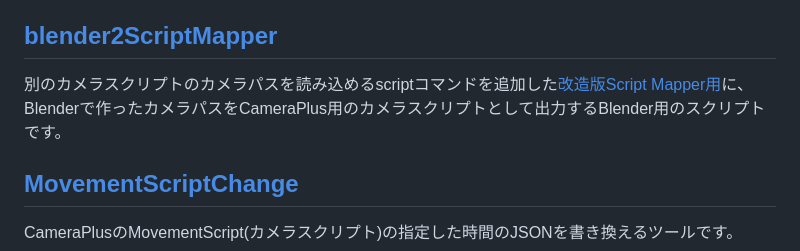
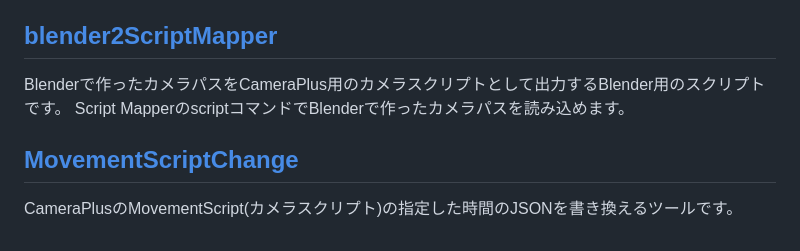
Before and after one commit to rynan4818/rynan4818.github.io, a Markdown page: tool_Introduction.md, the part around the change. Drawn GitHub-style.

```diff
--- a/tool_Introduction.md
+++ b/tool_Introduction.md
@@ -59,7 +59,8 @@ CameraPlus用のカメラスクリプトのプレビューや、Script Mapperを
 BeatSaberでアバターやセイバー等のオブジェクトの動きを曲の時間に合わせて記録するツールです。ChroMapper-CameraMovementで再生することができます。
 
 ## [blender2ScriptMapper](https://github.com/rynan4818/blender2ScriptMapper)
-別のカメラスクリプトのカメラパスを読み込めるscriptコマンドを追加した[改造版Script Mapper用](https://github.com/rynan4818/Scriptmapper)に、Blenderで作ったカメラパスをCameraPlus用のカメラスクリプトとして出力するBlender用のスクリプトです。
+Blenderで作ったカメラパスをCameraPlus用のカメラスクリプトとして出力するBlender用のスクリプトです。
+Script MapperのscriptコマンドでBlenderで作ったカメラパスを読み込めます。
 
 ## [MovementScriptChange](https://github.com/rynan4818/MovementScriptChange)
 CameraPlusのMovementScript(カメラスクリプト)の指定した時間のJSONを書き換えるツールです。
```
